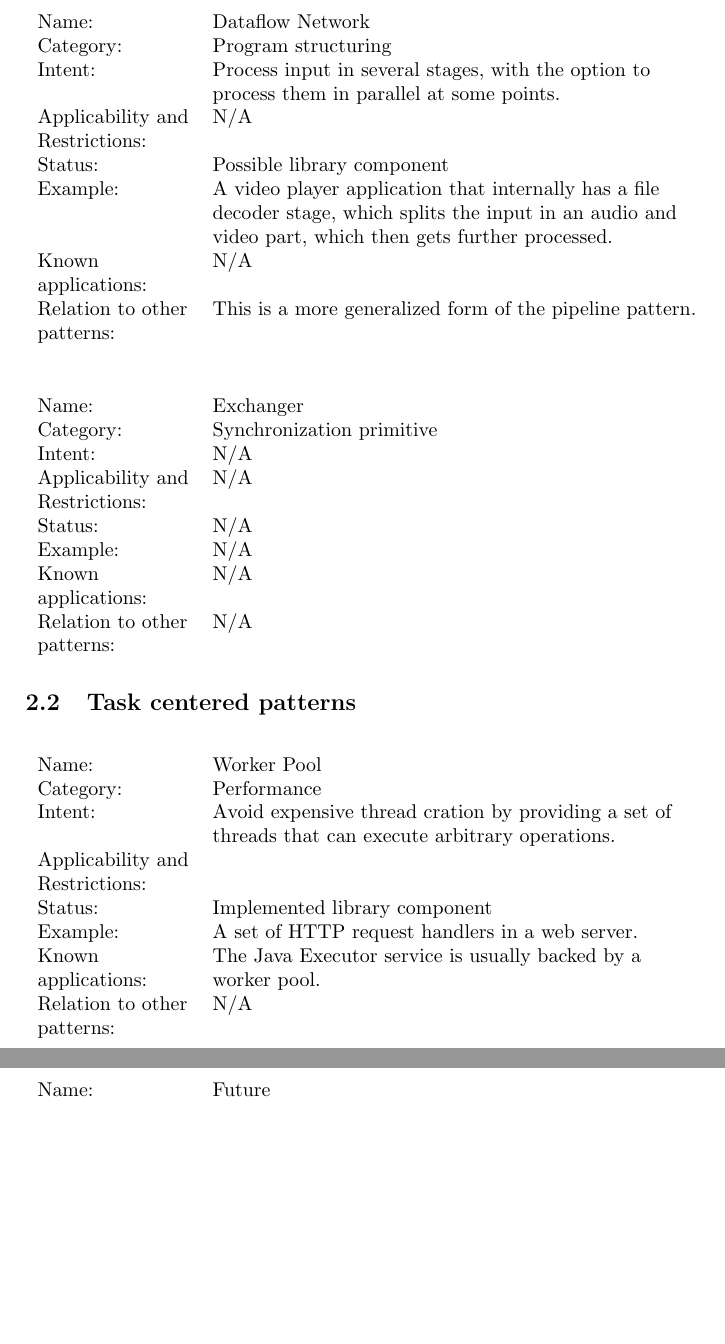
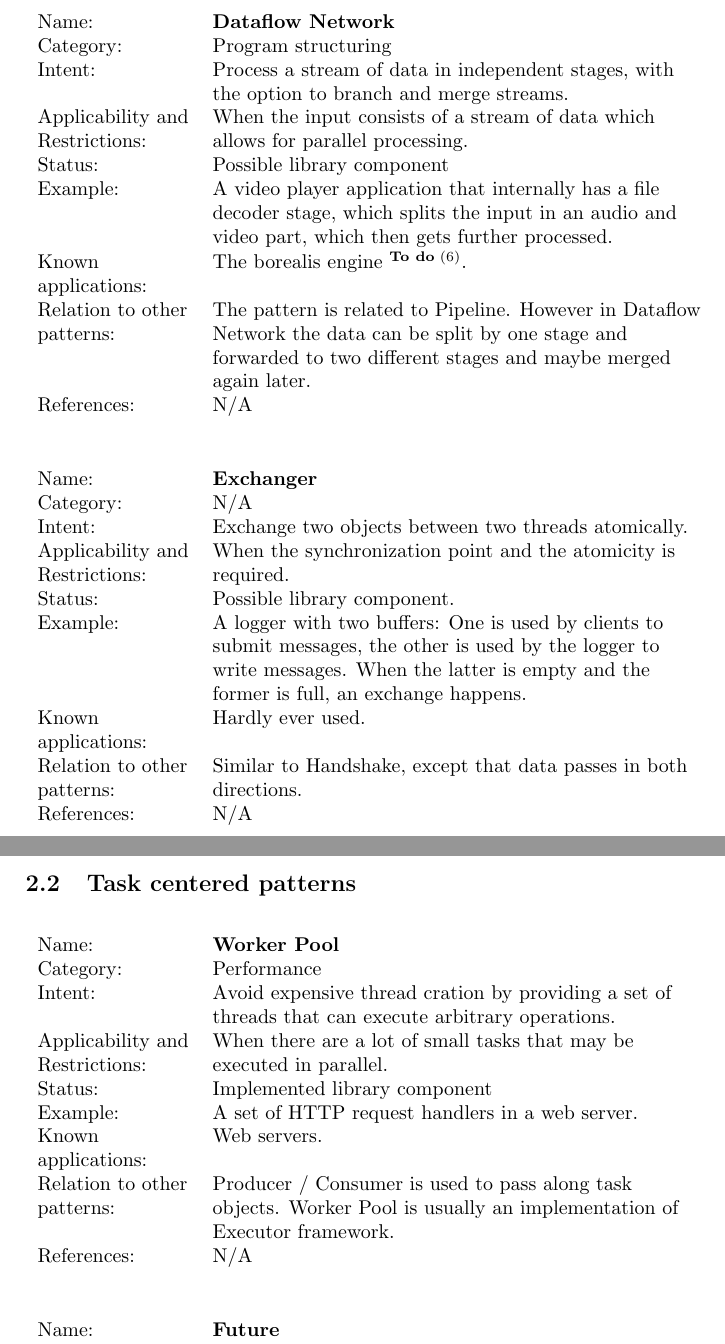
Before and after one commit to romasch/scoop_patterns, a LaTeX paper (docs/report/report.tex, which reads docs/report/pattern.sty, docs/report/pattern_list.tex): two parts of pages 4 and 5 of 29, joined at a grey line, cut so that both start at the same text, the shorter picture padded with empty space. Compiled offline with pdfLaTeX.

Commit message:
Refined several pattern descriptions.

```diff
--- a/docs/report/pattern.sty
+++ b/docs/report/pattern.sty
@@ -15,10 +15,10 @@
   % Their family is `patterncmd', the macro \cfield@name retrieves the value,
   % and `N/A' is the default value.
 \define@cmdkeys {patterncmd} [cfield@]
-  {name,category,intent,applicability,status,example,knownapps,relation} [N/A]
+  {name,category,intent,applicability,status,example,knownapps,relation,references} [N/A]
 
   % Initialize the keys. Not sure why that's necessary...
-\setkeys {patterncmd} {name,category,intent,applicability,status,example,knownapps,relation}
+\setkeys {patterncmd} {name,category,intent,applicability,status,example,knownapps,relation,references}
 
 
   % Define the command to create a new pattern classification.
@@ -33,14 +33,15 @@
       % A normal LaTeX table that displays all options.
    \begin{table} [H]
    \begin{tabular} {P{0.22\textwidth} P{0.71\textwidth}}
-      Name: & \cfield@name \\
+      Name: & \textbf{\cfield@name} \\
       Category: & \cfield@category \\
       Intent: & \cfield@intent \\
       Applicability and Restrictions: & \cfield@applicability \\
       Status: & \cfield@status \\
       Example: & \cfield@example \\
       Known applications: & \cfield@knownapps \\
-      Relation to other patterns: & \cfield@relation
+      Relation to other patterns: & \cfield@relation \\
+      References: & \cfield@references
    \end{tabular}
    \end{table}
 
--- a/docs/report/pattern_list.tex
+++ b/docs/report/pattern_list.tex
@@ -13,3 +14,6 @@
 
 \pattern [name={Pipeline}
   ,category={Program structuring}
+  ,intent={Process a stream of data in several independent stages.}
+  ,applicability={When the input consist of a stream of data where several processing steps need to be performed.}
+  ,status={Possible library component}
@@ -23,22 +25,24 @@
 
 \pattern [name={Dataflow Network}
   ,category={Program structuring}
-  ,intent={Process input in several stages, with the option to process them in parallel at some points.}
-%   ,applicability={}
+  ,intent={Process a stream of data in independent stages, with the option to branch and merge streams.}
+  ,applicability={When the input consists of a stream of data which allows for parallel processing.}
   ,status={Possible library component}
   ,example={A video player application that internally has a file decoder stage, which splits the input in an audio and video part, which then gets further processed.}
-%   ,knownapps={}
-  ,relation={This is a more generalized form of the pipeline pattern.}
+  ,knownapps={The borealis engine \todoref.}
+  ,relation={The pattern is related to Pipeline. However in Dataflow Network the data can be split by one stage and forwarded to two different stages and maybe merged again later.}
+%  ,references={}
 ]
 
 \pattern [name={Exchanger}
-  ,category={Synchronization primitive}
-%   ,intent={Control the amount of threads that may pass a certain section.}
-%   ,applicability={}
-%   ,status={Possible library component.}
-%   ,example={}
-%   ,knownapps={}
-%   ,relation={Similar to a barrier.}
+%   ,category={}
+  ,intent={Exchange two objects between two threads atomically.}
+  ,applicability={When the synchronization point and the atomicity is required.}
+  ,status={Possible library component.}
+  ,example={A logger with two buffers: One is used by clients to submit messages, the other is used by the logger to write messages. When the latter is empty and the former is full, an exchange happens.}
+  ,knownapps={Hardly ever used.}
+  ,relation={Similar to Handshake, except that data passes in both directions.}
+%  ,references={}
 ]
 
 \subsection{Task centered patterns}
@@ -47,11 +51,12 @@
 \pattern [name={Worker Pool}
   ,category={Performance}
   ,intent={Avoid expensive thread cration by providing a set of threads that can execute arbitrary operations.}
-  ,applicability={}
+  ,applicability={When there are a lot of small tasks that may be executed in parallel.}
   ,status={Implemented library component}
   ,example={A set of HTTP request handlers in a web server.}
-  ,knownapps={The Java Executor service is usually backed by a worker pool.}
-%   ,relation={}
+  ,knownapps={Web servers.}
+  ,relation={Producer / Consumer is used to pass along task objects. Worker Pool is usually an implementation of Executor framework.}
+%  ,references={}
 ]
 
 \pattern [ name={Future}
```
Also changed, not shown: docs/report/pattern_list.tex (11 more changed lines).
